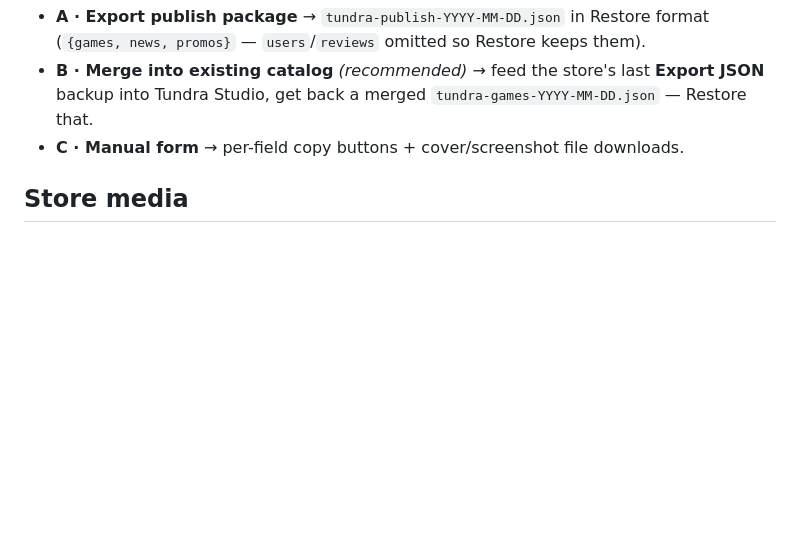
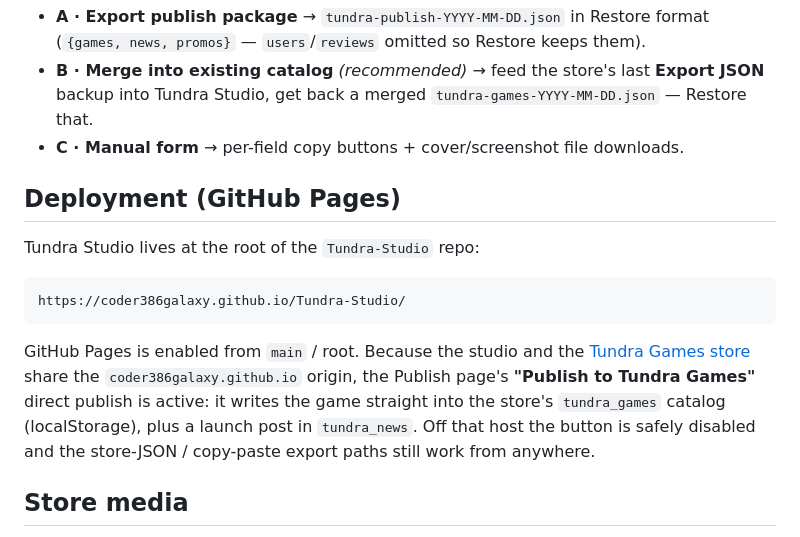
Before and after one commit to Coder386Galaxy/tundra-studio, a Markdown page: README.md, the part around the change. GitHub-like rendering; blank space fills up the shorter version.

Commit message:
README: document live GitHub Pages URL

````diff
--- a/README.md
+++ b/README.md
@@ -81,6 +81,22 @@ Three paths, all in the **Publish** tab:
   **Export JSON** backup into Tundra Studio, get back a merged `tundra-games-YYYY-MM-DD.json` — Restore that.
 - **C · Manual form** → per-field copy buttons + cover/screenshot file downloads.
 
+## Deployment (GitHub Pages)
+
+Tundra Studio lives at the root of the `Tundra-Studio` repo:
+
+```
+https://coder386galaxy.github.io/Tundra-Studio/
+```
+
+GitHub Pages is enabled from `main` / root. Because the studio and the
+[Tundra Games store](https://coder386galaxy.github.io/Tudra-Publishing/) share
+the `coder386galaxy.github.io` origin, the Publish page's
+**"Publish to Tundra Games"** direct publish is active: it writes the game
+straight into the store's `tundra_games` catalog (localStorage), plus a launch
+post in `tundra_news`. Off that host the button is safely disabled and the
+store-JSON / copy-paste export paths still work from anywhere.
+
 ## Store media
 
 - **📸 Capture** grabs the live game canvas — works with *any* code.
````
